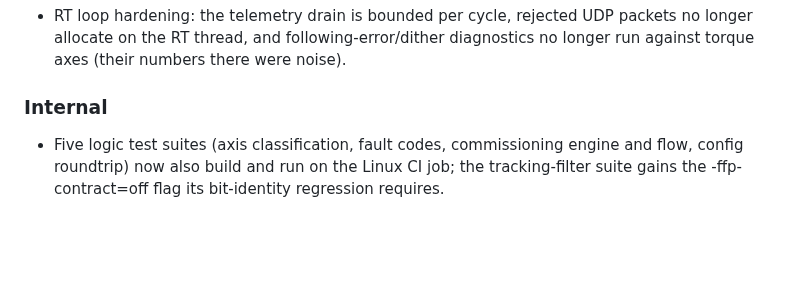
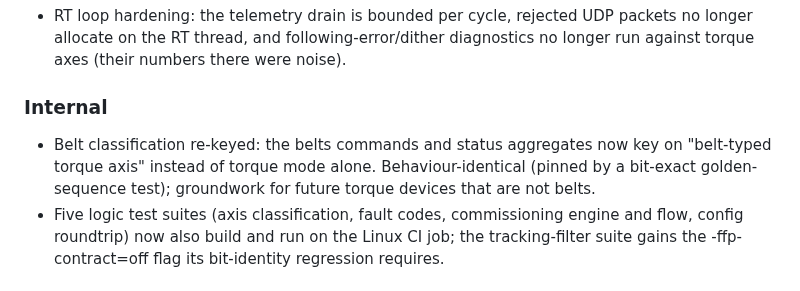
Before and after one commit to crossthenoughts/nullCAT, a Markdown page: CHANGELOG.md, the part around the change. GitHub-like rendering; blank space fills up the shorter version.

Commit message:
CHANGELOG: Stage C re-key entry

```diff
--- a/CHANGELOG.md
+++ b/CHANGELOG.md
@@ -34,6 +34,10 @@ middle number carries breaking changes and the last carries fixes.
   noise).
 
 ### Internal
+- Belt classification re-keyed: the belts commands and status aggregates
+  now key on "belt-typed torque axis" instead of torque mode alone.
+  Behaviour-identical (pinned by a bit-exact golden-sequence test);
+  groundwork for future torque devices that are not belts.
 - Five logic test suites (axis classification, fault codes, commissioning
   engine and flow, config roundtrip) now also build and run on the Linux CI
   job; the tracking-filter suite gains the -ffp-contract=off flag its
```
